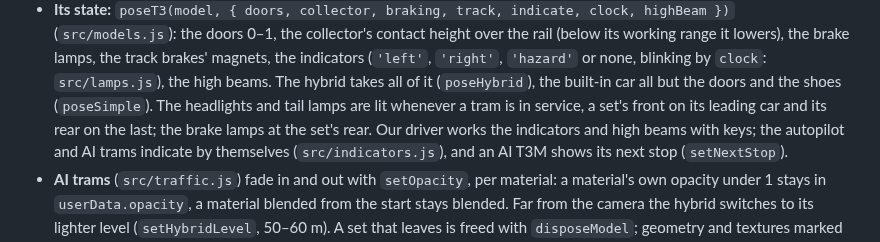
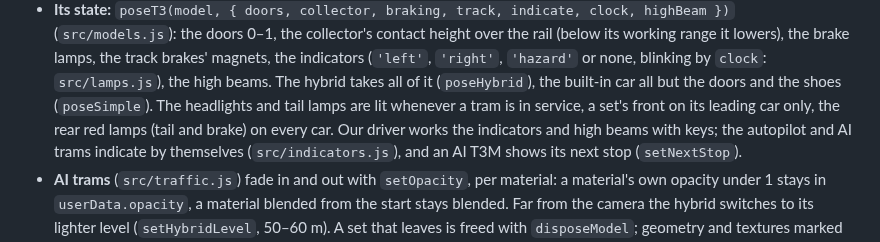
Before and after one commit to jnd-cz/prague-transport-sim, a Markdown page: docs/vehicles.md, the part around the change. GitHub-like rendering.

```diff
--- a/docs/vehicles.md
+++ b/docs/vehicles.md
@@ -47,7 +47,7 @@ model. Our tram is made in `src/main.js`, AI trams in `src/traffic.js`.
   the track brakes' magnets, the indicators (`'left'`, `'right'`, `'hazard'` or none, blinking by `clock`:
   `src/lamps.js`), the high beams. The hybrid takes all of it (`poseHybrid`), the built-in car all but the doors and
   the shoes (`poseSimple`). The headlights and tail lamps are lit whenever a tram is in service, a set's front on its
-  leading car and its rear on the last; the brake lamps at the set's rear. Our driver works the indicators and high
+  leading car only, the rear red lamps (tail and brake) on every car. Our driver works the indicators and high
   beams with keys; the autopilot and AI trams indicate by themselves (`src/indicators.js`), and an AI T3M shows its
   next stop (`setNextStop`).
 - **AI trams** (`src/traffic.js`) fade in and out with `setOpacity`, per material: a material's own
```
Also changed, not shown: docs/vehicles.cs.md (+2 -2 lines).
